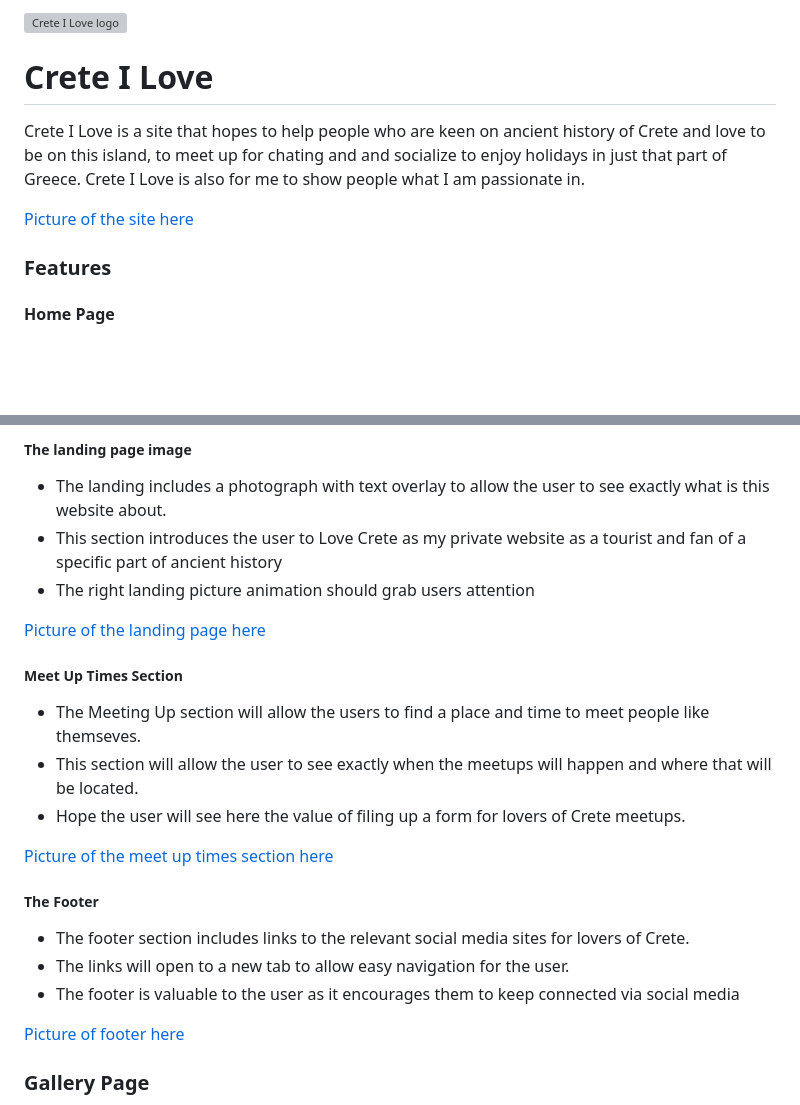
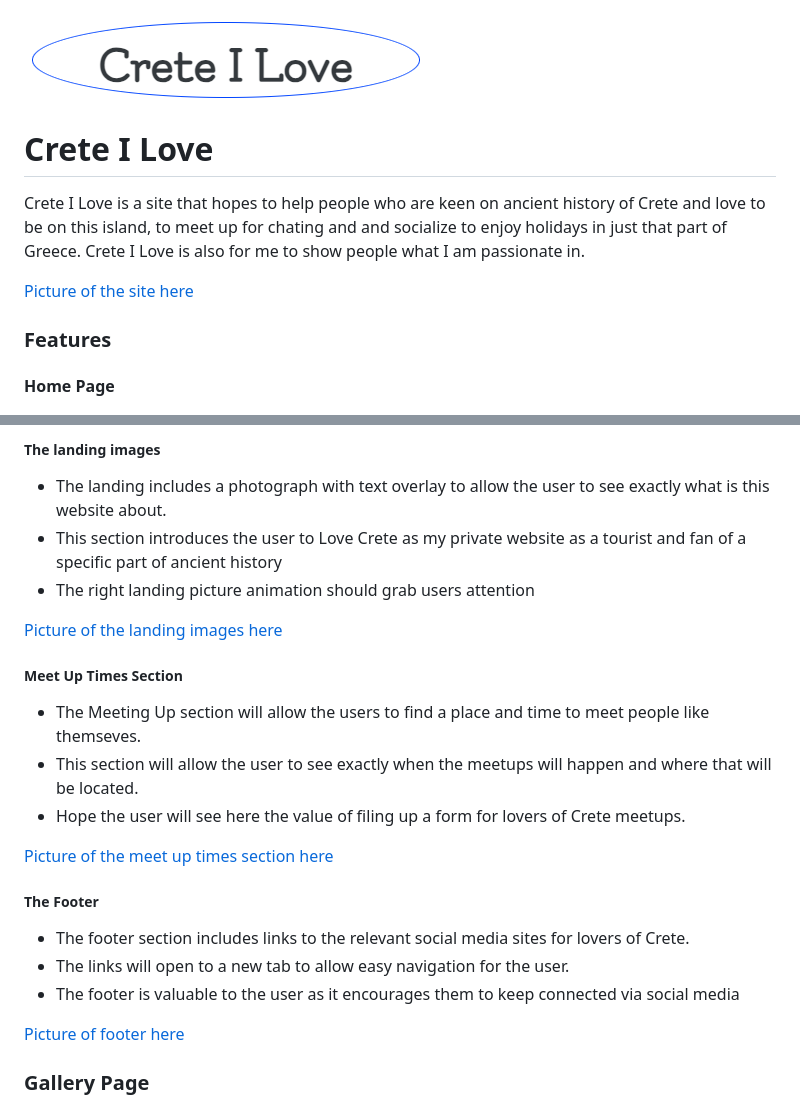
Before and after one commit to ireneuszcierpisz/Crete-I-love, a Markdown page: README.md, 2 parts joined by grey strips. GitHub-like rendering; blank space fills up the shorter version; grey boxes are pictures that could not be loaded.

Commit message:
Improve README.md

```diff
--- a/README.md
+++ b/README.md
@@ -1,4 +1,4 @@
-![Crete I Love logo](logo.png)
+![Crete I Love logo](https://github.com/ireneuszcierpisz/Crete-I-love/blob/main/media/logo.png)
 
 # Crete I Love
 
@@ -20,11 +20,11 @@ Picture of the navigation bar here (link to media folder):
 
-##### The landing page image
+##### The landing images
 
 - The landing includes a photograph with text overlay to allow the user to see exactly what is this website about.
 - This section introduces the user to Love Crete as my private website as a tourist and fan of a specific part of ancient history
 - The right landing picture animation should grab users attention
 
-[Picture of the landing page here](https://github.com/ireneuszcierpisz/Crete-I-love/blob/main/media/home-ipad.png)
+[Picture of the landing images here](https://github.com/ireneuszcierpisz/Crete-I-love/blob/main/media/landing-images.png)
 
 ##### Meet Up Times Section
 
```
Also changed, not shown: other parts of README.md (+4 -4 lines).
